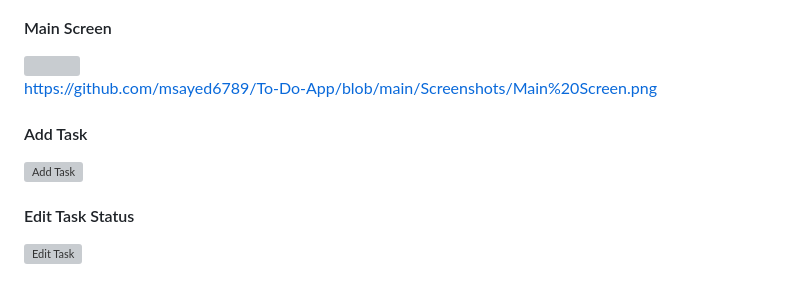
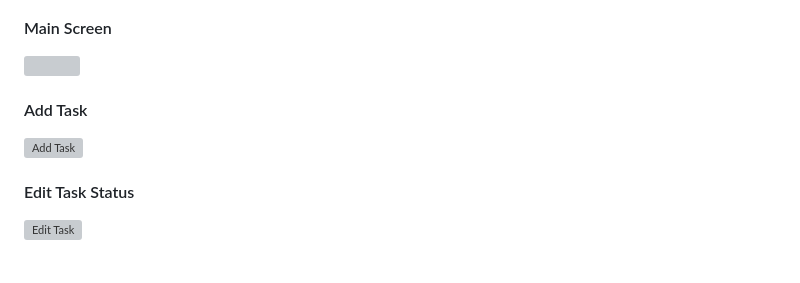
Before and after one commit to msayed6789/To-Do-App, a Markdown page: README.md, the part around one of its changes. Drawn GitHub-style; grey boxes are pictures that could not be loaded.

```diff
--- a/README.md
+++ b/README.md
@@ -61,5 +61,4 @@ The To-Do App's user interface is designed with simplicity and user-friendliness
 #### Main Screen
 <img src="https://github.com/msayed6789/To-Do-App/blob/main/Screenshots/Main%20Screen.png" width=100%>
 
-https://github.com/msayed6789/To-Do-App/blob/main/Screenshots/Main%20Screen.png
 #### Add Task
```
Also changed, not shown: other parts of README.md (+1 -1 lines).
